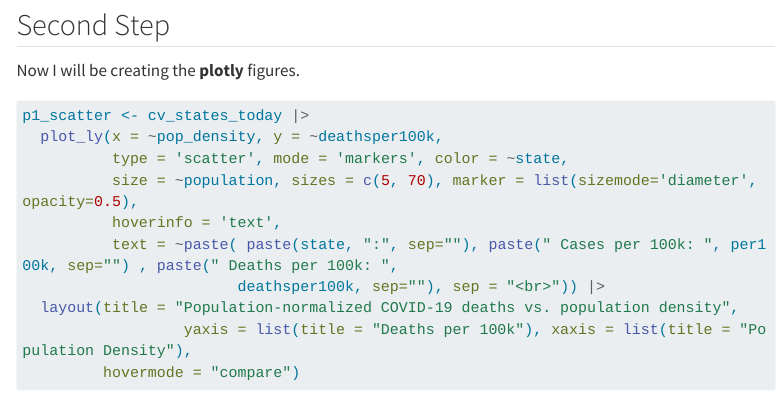
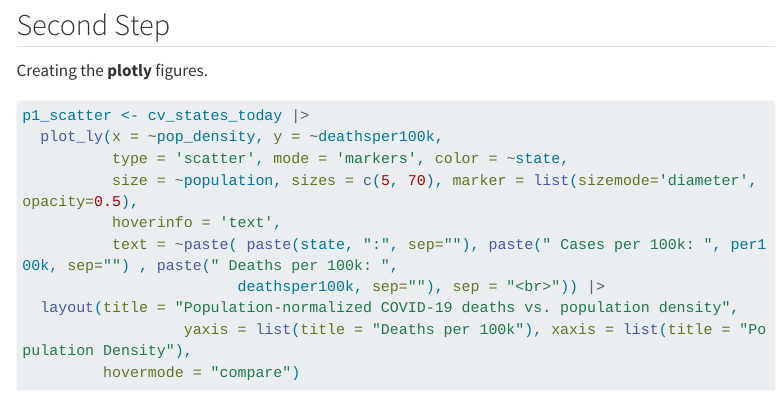
Before and after one commit to jhernandez3609/Lab-12-Website, a Quarto document (index.qmd): the page in a window 1100 px wide, from 240 px down. Rendered offline with R 4.5, knitr and Pandoc in place of Quarto, with nearby package versions; some code elsewhere in the file could not run offline; menus at the side of the page are left out; long lines of code are wrapped.

Commit message:
Updated website

````diff
--- a/index.qmd
+++ b/index.qmd
@@ -40,7 +40,7 @@ source("process_COVID_data.R")
 
 ## Second Step
 
-Now I will be creating the **plotly** figures.
+Creating the **plotly** figures.
 
 ```{r plot1, class.source="code-r-small"}
 
````
Also changed, not shown: index.qmd (2 more changed lines), 2 other files.
